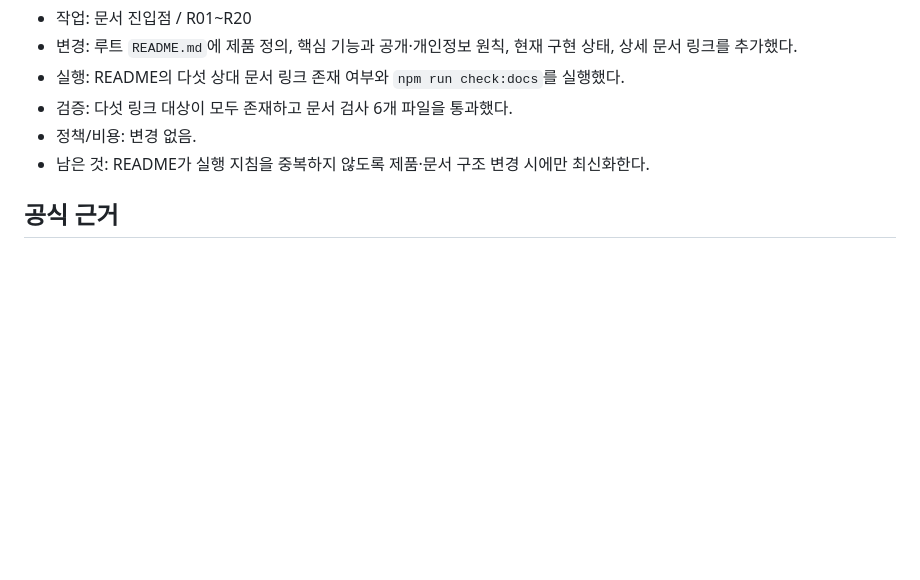
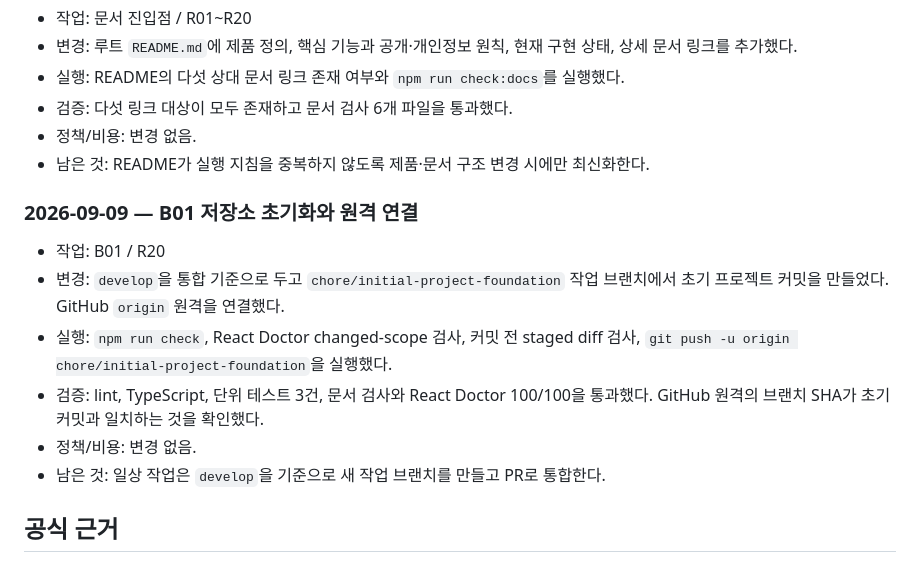
Before and after one commit to ddoniddoni/live-to-eat, a Markdown page: docs/04_DEVELOPMENT.md, the part around the change. Rendered like a GitHub page; blank space fills up the shorter version.

Commit message:
chore(docs): record repository initialization

```diff
--- a/docs/04_DEVELOPMENT.md
+++ b/docs/04_DEVELOPMENT.md
@@ -268,6 +268,15 @@ Takeout 파서, 다국어/지역 구조, iOS의 정상 공유 확장을 검증
 - 정책/비용: 변경 없음.
 - 남은 것: README가 실행 지침을 중복하지 않도록 제품·문서 구조 변경 시에만 최신화한다.
 
+### 2026-09-09 — B01 저장소 초기화와 원격 연결
+
+- 작업: B01 / R20
+- 변경: `develop`을 통합 기준으로 두고 `chore/initial-project-foundation` 작업 브랜치에서 초기 프로젝트 커밋을 만들었다. GitHub `origin` 원격을 연결했다.
+- 실행: `npm run check`, React Doctor changed-scope 검사, 커밋 전 staged diff 검사, `git push -u origin chore/initial-project-foundation`을 실행했다.
+- 검증: lint, TypeScript, 단위 테스트 3건, 문서 검사와 React Doctor 100/100을 통과했다. GitHub 원격의 브랜치 SHA가 초기 커밋과 일치하는 것을 확인했다.
+- 정책/비용: 변경 없음.
+- 남은 것: 일상 작업은 `develop`을 기준으로 새 작업 브랜치를 만들고 PR로 통합한다.
+
 ## 공식 근거
 
 [D1]: https://docs.expo.dev/more/create-expo/
```
